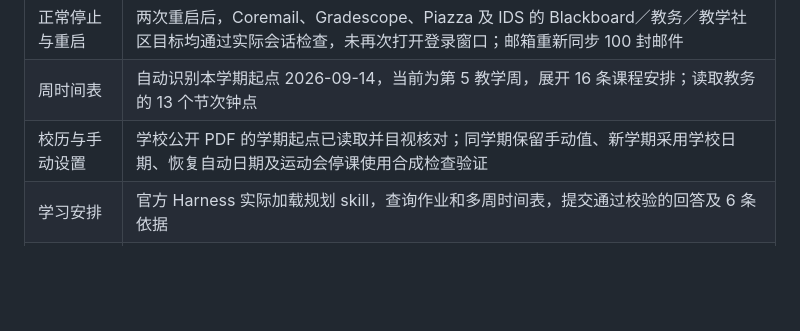
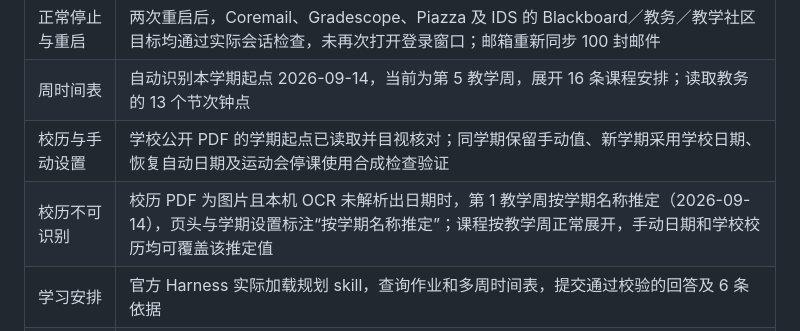
Before and after one commit to David-goldenman/SHTU-campusMate, a Markdown page: docs/LIVE_ACCEPTANCE.md, the part around the change. Rendered like a GitHub page; blank space fills up the shorter version.

Commit message:
文档：补充校历不可识别时的推定验收记录
学校校历 PDF 为图片且本机 OCR 未解析出日期时，第 1 教学周按学期名称推定并标注；补充到 Windows 原生工作台的验收记录中。

```diff
--- a/docs/LIVE_ACCEPTANCE.md
+++ b/docs/LIVE_ACCEPTANCE.md
@@ -45,6 +45,7 @@
 | 正常停止与重启 | 两次重启后，Coremail、Gradescope、Piazza 及 IDS 的 Blackboard／教务／教学社区目标均通过实际会话检查，未再次打开登录窗口；邮箱重新同步 100 封邮件 |
 | 周时间表 | 自动识别本学期起点 2026-09-14，当前为第 5 教学周，展开 16 条课程安排；读取教务的 13 个节次钟点 |
 | 校历与手动设置 | 学校公开 PDF 的学期起点已读取并目视核对；同学期保留手动值、新学期采用学校日期、恢复自动日期及运动会停课使用合成检查验证 |
+| 校历不可识别 | 校历 PDF 为图片且本机 OCR 未解析出日期时，第 1 教学周按学期名称推定（2026-09-14），页头与学期设置标注“按学期名称推定”；课程按教学周正常展开，手动日期和学校校历均可覆盖该推定值 |
 | 学习安排 | 官方 Harness 实际加载规划 skill，查询作业和多周时间表，提交通过校验的回答及 6 条依据 |
 | PDF 复习 | 官方 Harness 实际加载文件阅读 skill，下载并读取课件前三页，提交 4 条页级引用，物理页码为 1–3 |
 | 资料不足 | 课程没有可下载 PDF 时，助手说明具体缺口；工具步骤达到上限后仍能提交最终回答 |
```
